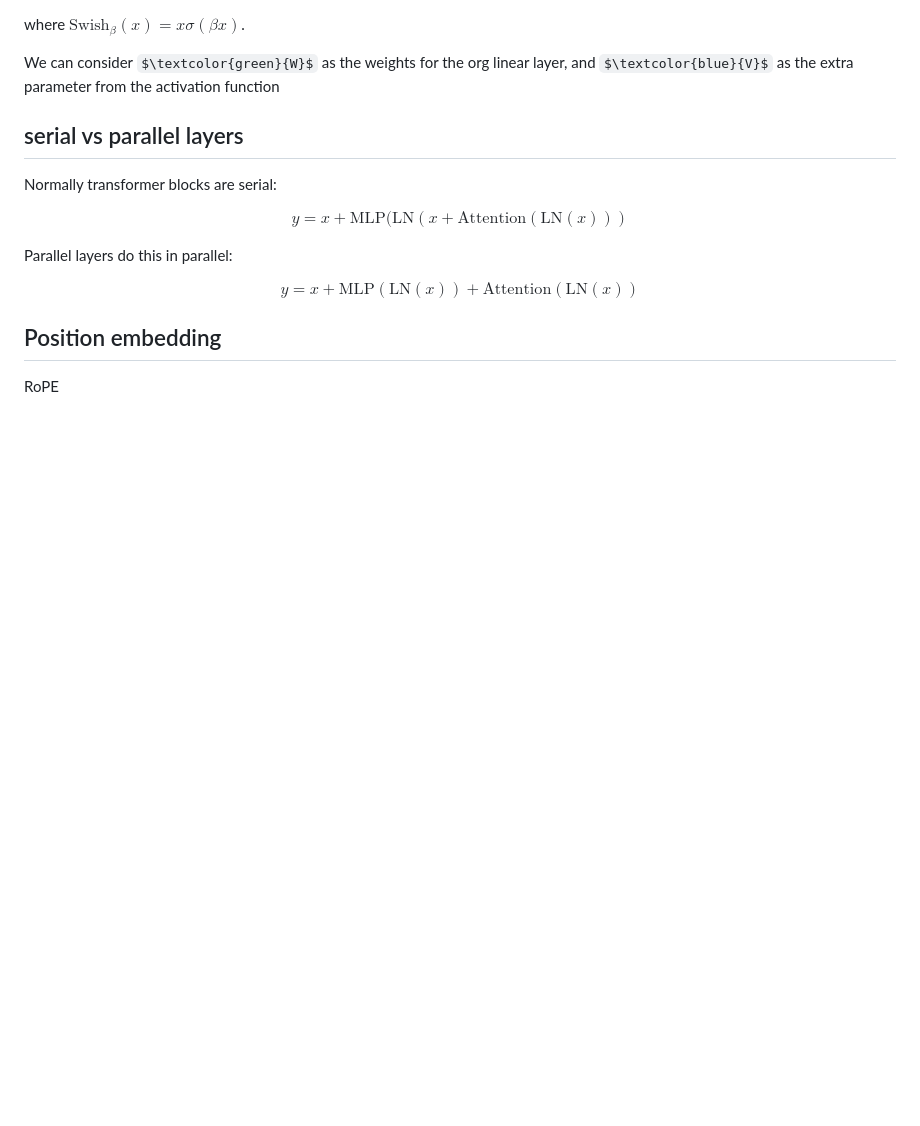
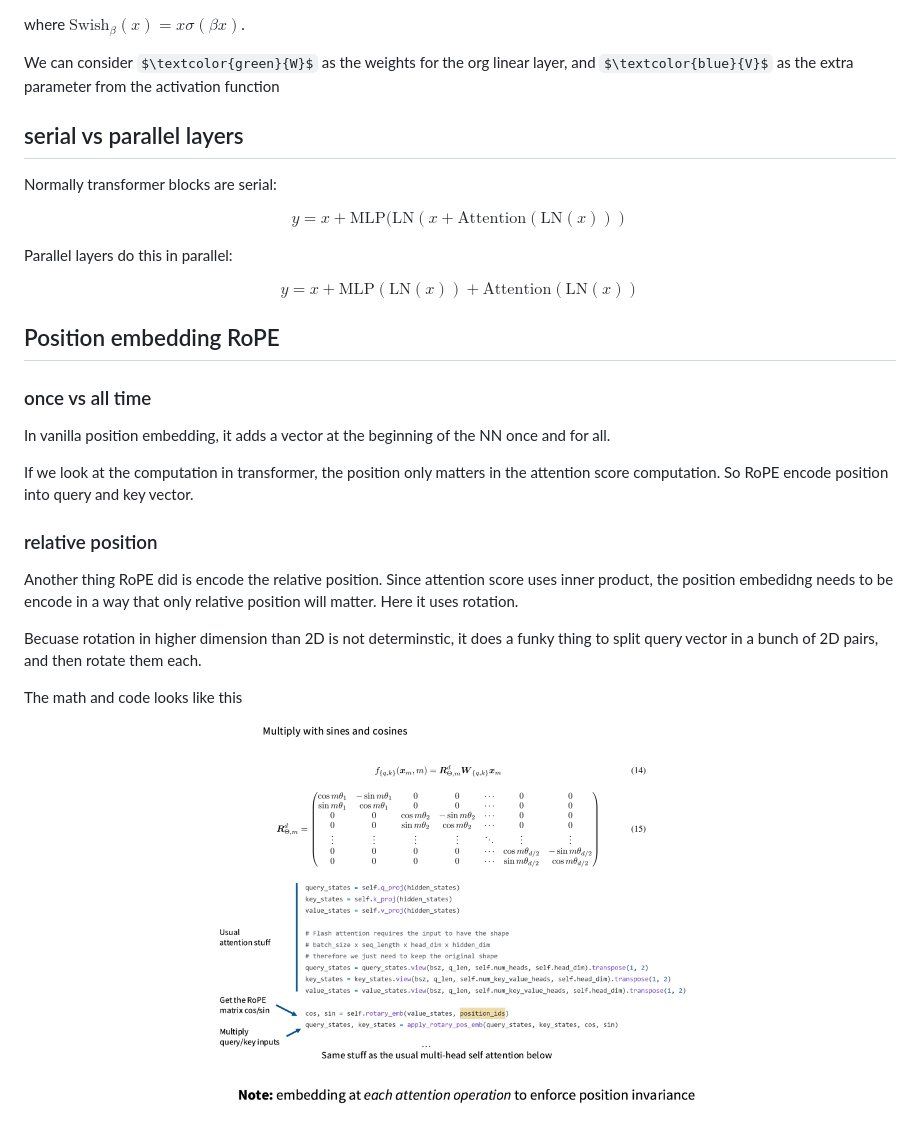
Before and after one commit to ruili-pml/LLM-from-scratch, a Markdown page: <3> modern transformer/architecture.md, the part around the change. Drawn GitHub-style; pictures changed too: <3> modern transformer/imgs/rope-code.png (added), <3> modern transformer/imgs/rope.png (added); some formulas as TeX source; blank space fills up the shorter version.

Commit message:
rope

```diff
--- a/<3> modern transformer/architecture.md
+++ b/<3> modern transformer/architecture.md
@@ -90,6 +90,27 @@ y=x+\text{MLP}(\text{LN}(x))+\text{Attention}(\text{LN}(x))
 $$
 
 
-## Position embedding
+## Position embedding RoPE
 
-RoPE
+### once vs all time
+In vanilla position embedding, it adds a vector at the beginning of the NN once and for all.
+
+If we look at the computation in transformer, the position only matters in the attention score computation.
+So RoPE encode position into query and key vector.
+
+### relative position
+
+Another thing RoPE did is encode the relative position.
+Since attention score uses inner product, the position embedidng needs to be encode in a way that only relative position will matter.
+Here it uses rotation.
+
+Becuase rotation in higher dimension than 2D is not determinstic, it does a funky thing to split query vector in a bunch of 2D pairs, and then rotate them each.
+
+The math and code looks like this
+<div align="center">
+<img src="imgs/rope.png" width="400"/>
+</div>
+
+<div align="center">
+<img src="imgs/rope-code.png" width="500"/>
+</div>
```
